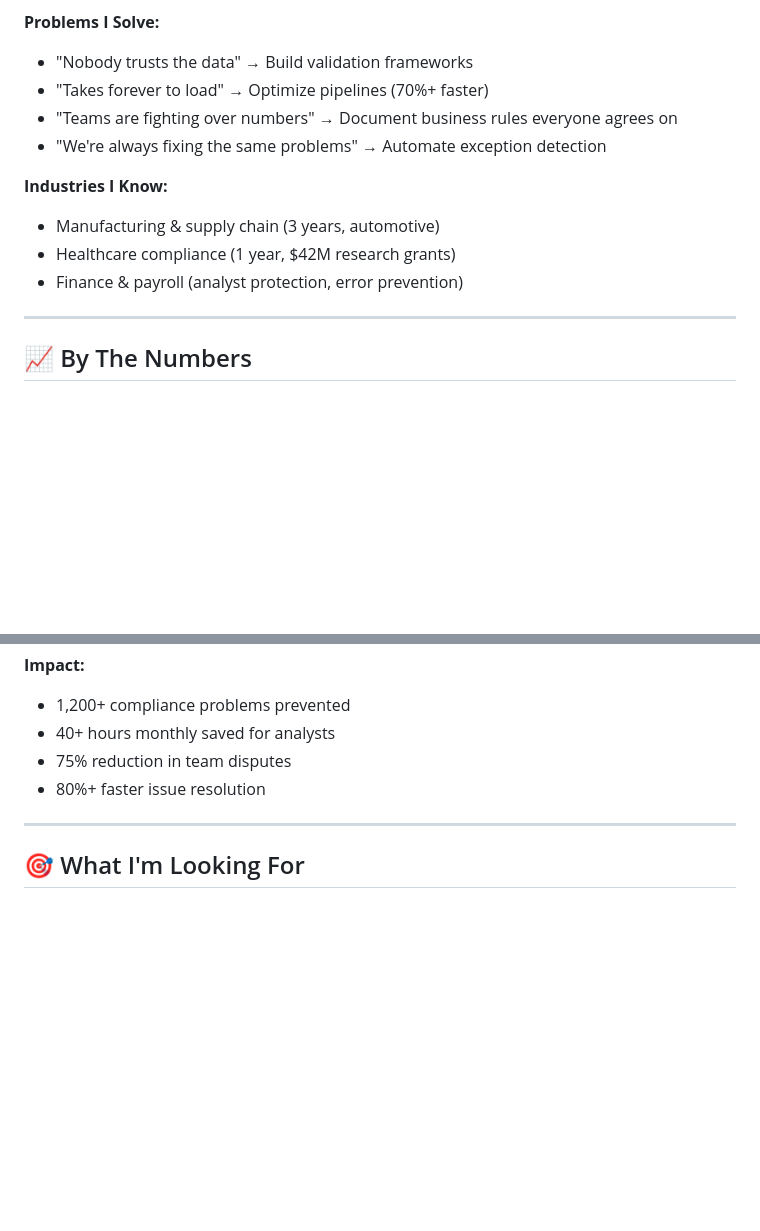
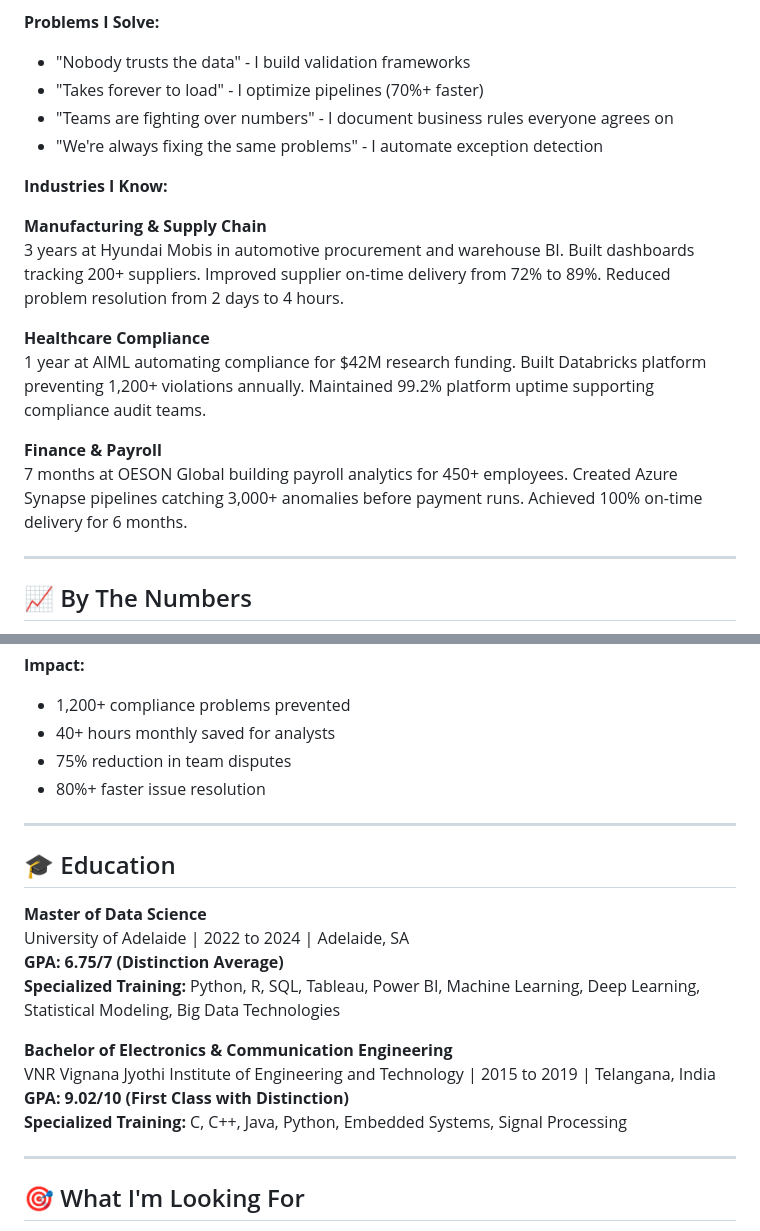
Before and after one commit to Harish-Thota1/Analyst-Portfolio, a Markdown page: README.md, 2 parts joined by grey strips. GitHub-like rendering; blank space fills up the shorter version.

```diff
--- a/README.md
+++ b/README.md
@@ -97,15 +97,21 @@ I build platforms where:
 - DAX for Power BI measures
 
 **Problems I Solve:**
-- "Nobody trusts the data" → Build validation frameworks
-- "Takes forever to load" → Optimize pipelines (70%+ faster)
-- "Teams are fighting over numbers" → Document business rules everyone agrees on
-- "We're always fixing the same problems" → Automate exception detection
+- "Nobody trusts the data" - I build validation frameworks
+- "Takes forever to load" - I optimize pipelines (70%+ faster)
+- "Teams are fighting over numbers" - I document business rules everyone agrees on
+- "We're always fixing the same problems" - I automate exception detection
 
 **Industries I Know:**
-- Manufacturing & supply chain (3 years, automotive)
-- Healthcare compliance (1 year, $42M research grants)
-- Finance & payroll (analyst protection, error prevention)
+
+**Manufacturing & Supply Chain**
+3 years at Hyundai Mobis in automotive procurement and warehouse BI. Built dashboards tracking 200+ suppliers. Improved supplier on-time delivery from 72% to 89%. Reduced problem resolution from 2 days to 4 hours.
+
+**Healthcare Compliance**
+1 year at AIML automating compliance for $42M research funding. Built Databricks platform preventing 1,200+ violations annually. Maintained 99.2% platform uptime supporting compliance audit teams.
+
+**Finance & Payroll**
+7 months at OESON Global building payroll analytics for 450+ employees. Created Azure Synapse pipelines catching 3,000+ anomalies before payment runs. Achieved 100% on-time delivery for 6 months.
 
 ---
 
@@ -122,6 +128,20 @@ I build platforms where:
 - 40+ hours monthly saved for analysts
 - 75% reduction in team disputes
 - 80%+ faster issue resolution
+
+---
+
+## 🎓 Education
+
+**Master of Data Science**
+University of Adelaide | 2022 to 2024 | Adelaide, SA
+**GPA: 6.75/7 (Distinction Average)**
+**Specialized Training:** Python, R, SQL, Tableau, Power BI, Machine Learning, Deep Learning, Statistical Modeling, Big Data Technologies
+
+**Bachelor of Electronics & Communication Engineering**
+VNR Vignana Jyothi Institute of Engineering and Technology | 2015 to 2019 | Telangana, India
+**GPA: 9.02/10 (First Class with Distinction)**
+**Specialized Training:** C, C++, Java, Python, Embedded Systems, Signal Processing
 
 ---
 
```
Also changed, not shown: other parts of README.md (+21 -21 lines).
